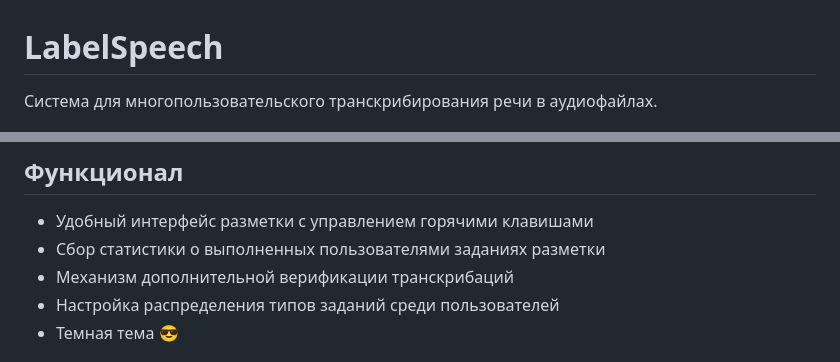
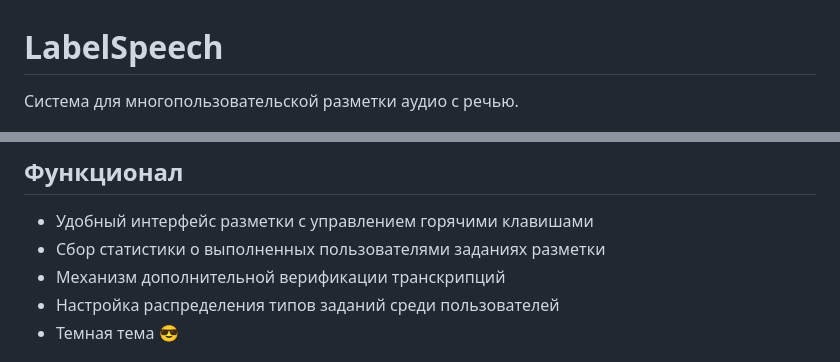
Before and after one commit to mtuciru/LabelSpeech, a Markdown page: README.md, 2 parts joined by grey strips. GitHub-like rendering.

```diff
--- a/README.md
+++ b/README.md
@@ -1,6 +1,6 @@
 # LabelSpeech
 
-Система для многопользовательского транскрибирования речи в аудиофайлах.
+Система для многопользовательской разметки аудио с речью.
 
 ![LabelSpeech](img/labelspeech.jpg)
 
@@ -8,7 +8,7 @@
 
 - Удобный интерфейс разметки с управлением горячими клавишами
 - Сбор статистики о выполненных пользователями заданиях разметки
-- Механизм дополнительной верификации транскрибаций
+- Механизм дополнительной верификации транскрипций
 - Настройка распределения типов заданий среди пользователей
 - Темная тема 😎
 
```
